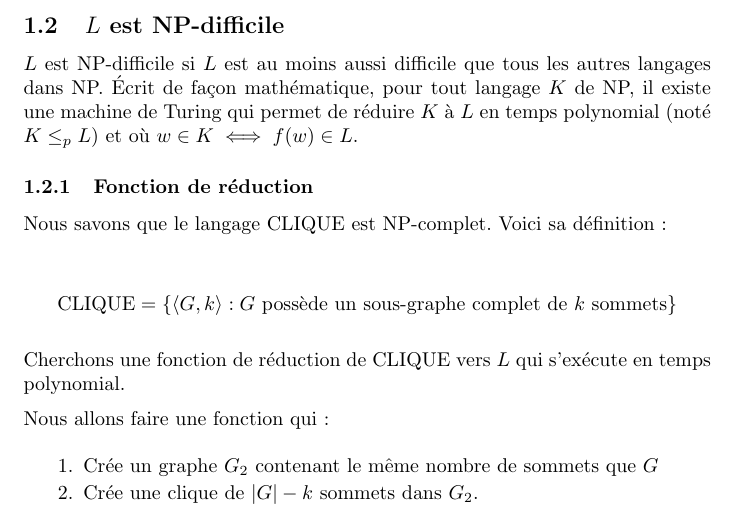
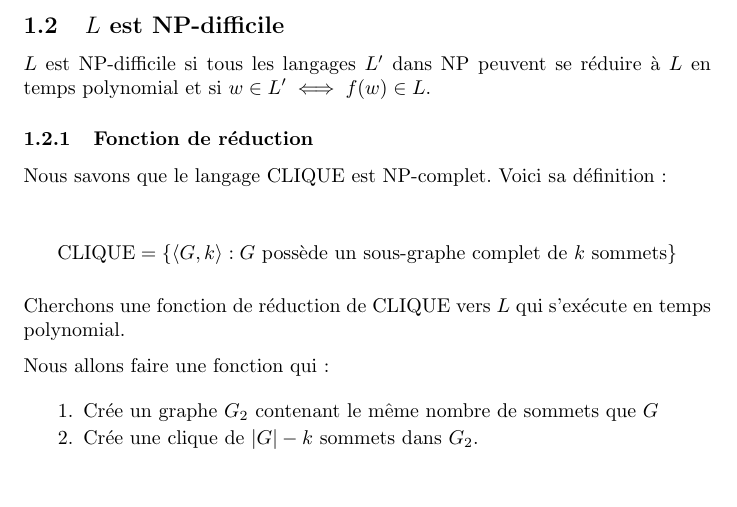
Before and after one commit to gnuvince/IFT2105-TP3, a LaTeX document (devoir3.tex): part of page 2 of 6, cut so that both start at the same text, the shorter picture padded with empty space. Compiled offline with pdfLaTeX.

Commit message:
Simplified a paragraph

```diff
--- a/devoir3.tex
+++ b/devoir3.tex
@@ -63,11 +63,9 @@ fin
 
 \subsection{$L$ est NP-difficile}
 
-$L$ est NP-difficile si $L$ est au moins aussi difficile que tous les
-autres langages dans NP.  Écrit de façon mathématique, pour tout
-langage $K$ de NP, il existe une machine de Turing qui permet de
-réduire $K$ à $L$ en temps polynomial (noté $K \le_p L$) et où $w
-\in K \iff f(w) \in L$.
+$L$ est NP-difficile si tous les langages $L'$ dans NP peuvent se
+réduire à $L$ en temps polynomial et si $w \in L' \iff f(w) \in L$.
+
 
 \subsubsection{Fonction de réduction}
 
```
